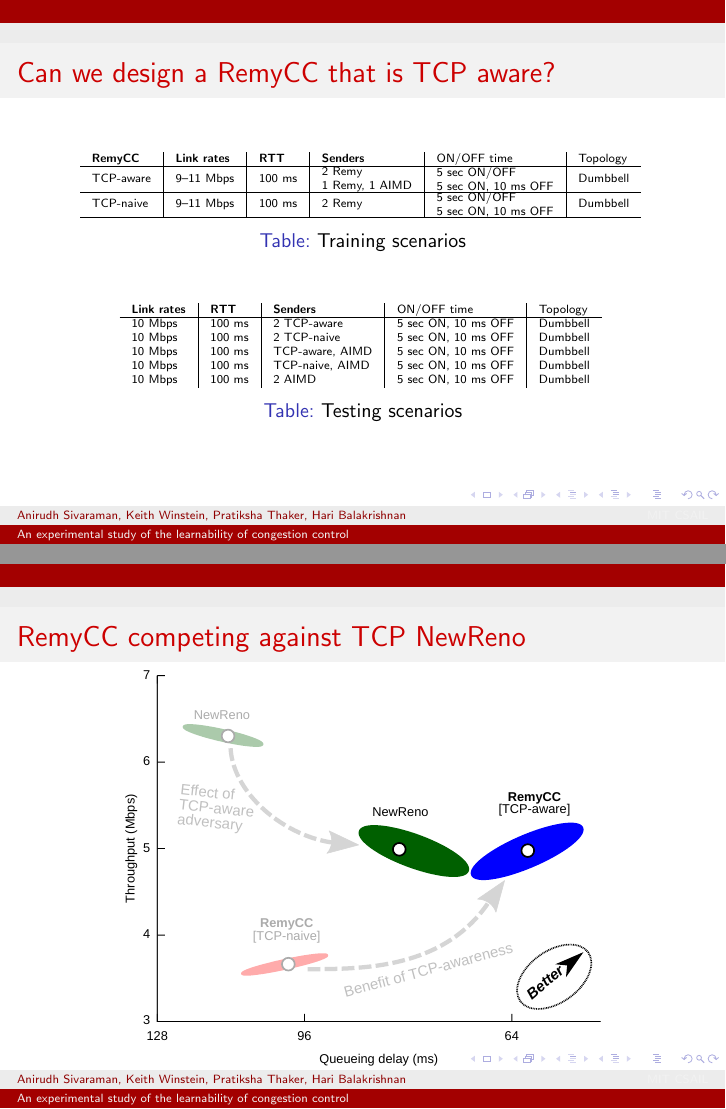
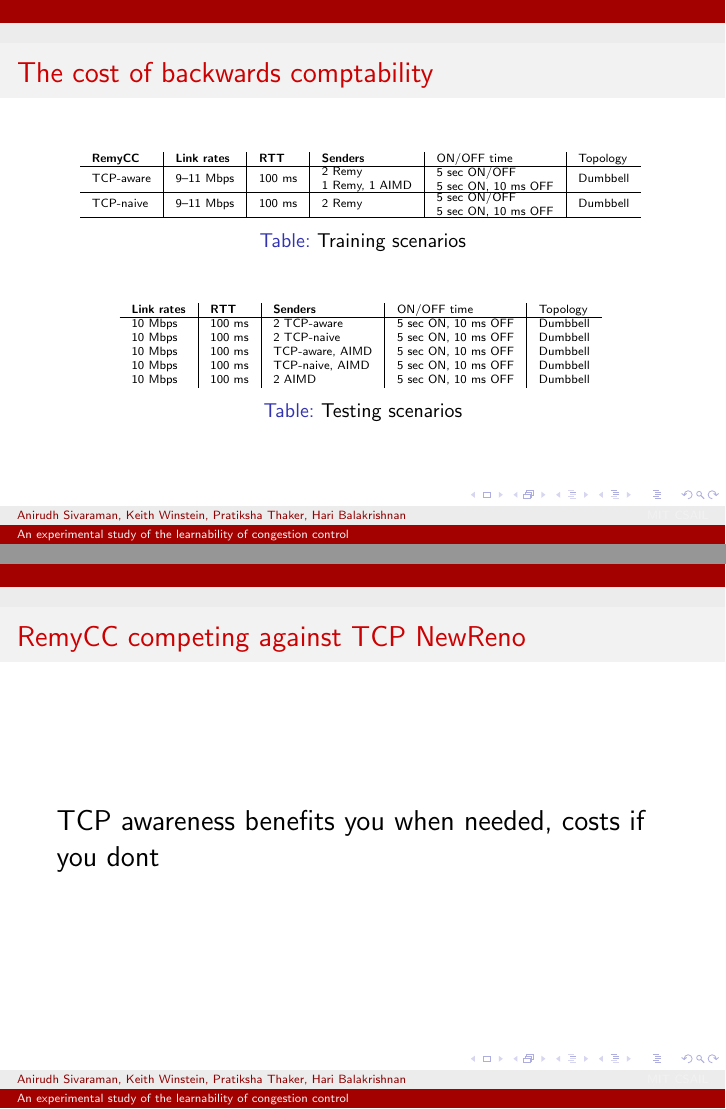
Before and after one commit to anirudhSK/learnability-talk, LaTeX slides (learnability.tex, which reads compatibility.tex): pages 32 and 38 of 56 before the commit and pages 32 and 39 of 57 after it, joined at a grey line. Compiled offline with pdfLaTeX.

Commit message:
Keith: Don't phrase as question, add conclusion

```diff
--- a/compatibility.tex
+++ b/compatibility.tex
@@ -1,5 +1,5 @@
 \begin{frame}
-\frametitle{Can we design a RemyCC that is TCP aware?}
+\frametitle{The cost of backwards comptability}
 \begin{table}
 \begin{center}
 \begin{tiny}
@@ -52,5 +52,6 @@ TCP-naive  & 9--11~Mbps & 100~ms & 2 Remy  & \pbox{2.5cm}{5 sec ON/OFF \\ 5 sec
 
 \noindent \only<1>{\includegraphics[width=3.3 in]{hetero-1.pdf}}\only<2>{\includegraphics[width=3.3 in]{hetero-2.pdf}}\only<3>{\includegraphics[width=3.3 in]{hetero-3.pdf}}
 
+\only<4>{TCP awareness benefits you when needed, costs if you dont}
 \end{centering}
 \end{frame}
```
